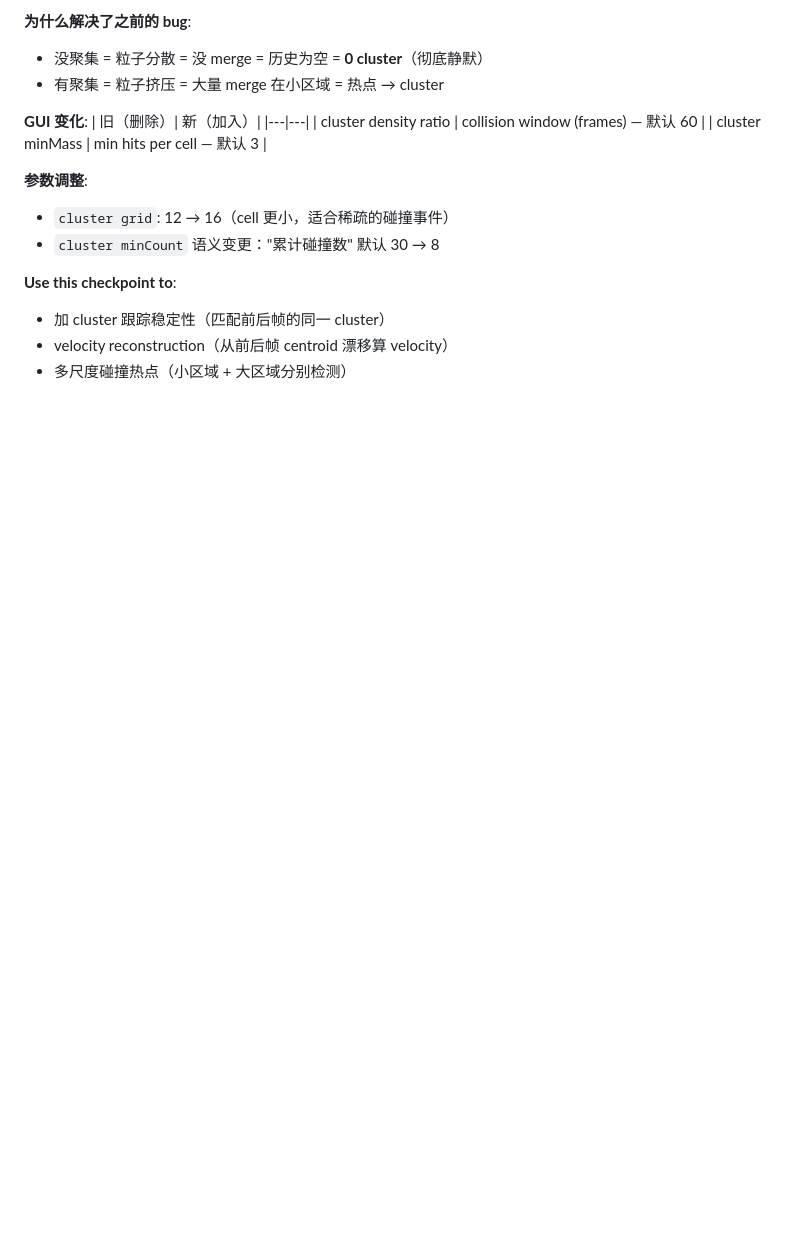
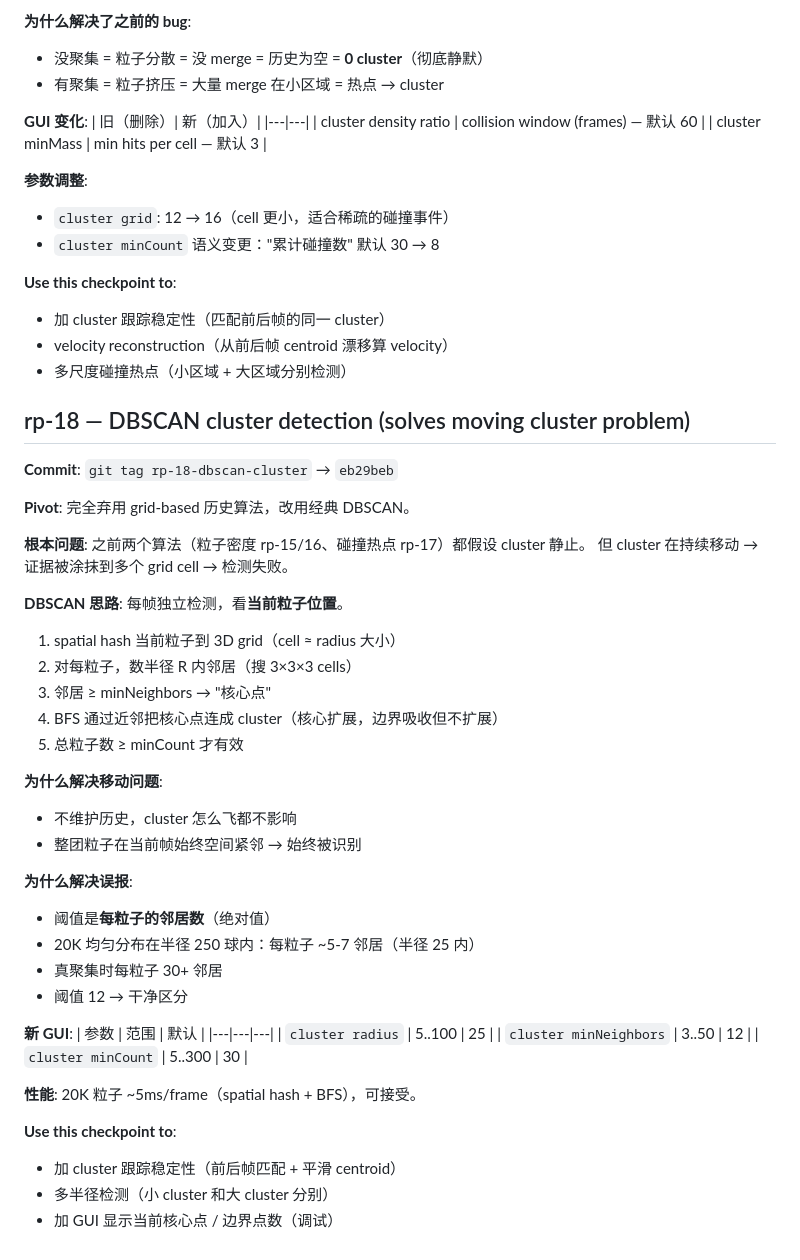
Before and after one commit to Hal-cell/of-flock-3d, a Markdown page: rollback-points.md, the part around the change. Rendered like a GitHub page; blank space fills up the shorter version.

Commit message:
Update rollback-points.md with rp-18 DBSCAN
Co-Authored-By: Claude Opus 4.7 <noreply@anthropic.com>

```diff
--- a/rollback-points.md
+++ b/rollback-points.md
@@ -513,3 +513,43 @@ effectiveCellDensity = max(2, avgDensity × densityRatio)
 - 加 cluster 跟踪稳定性（匹配前后帧的同一 cluster）
 - velocity reconstruction（从前后帧 centroid 漂移算 velocity）
 - 多尺度碰撞热点（小区域 + 大区域分别检测）
+
+## rp-18 — DBSCAN cluster detection (solves moving cluster problem)
+
+**Commit**: `git tag rp-18-dbscan-cluster` → `eb29beb`
+
+**Pivot**: 完全弃用 grid-based 历史算法，改用经典 DBSCAN。
+
+**根本问题**: 之前两个算法（粒子密度 rp-15/16、碰撞热点 rp-17）都假设 cluster 静止。
+但 cluster 在持续移动 → 证据被涂抹到多个 grid cell → 检测失败。
+
+**DBSCAN 思路**: 每帧独立检测，看**当前粒子位置**。
+1. spatial hash 当前粒子到 3D grid（cell ≈ radius 大小）
+2. 对每粒子，数半径 R 内邻居（搜 3×3×3 cells）
+3. 邻居 ≥ minNeighbors → "核心点"
+4. BFS 通过近邻把核心点连成 cluster（核心扩展，边界吸收但不扩展）
+5. 总粒子数 ≥ minCount 才有效
+
+**为什么解决移动问题**:
+- 不维护历史，cluster 怎么飞都不影响
+- 整团粒子在当前帧始终空间紧邻 → 始终被识别
+
+**为什么解决误报**:
+- 阈值是**每粒子的邻居数**（绝对值）
+- 20K 均匀分布在半径 250 球内：每粒子 ~5-7 邻居（半径 25 内）
+- 真聚集时每粒子 30+ 邻居
+- 阈值 12 → 干净区分
+
+**新 GUI**:
+| 参数 | 范围 | 默认 |
+|---|---|---|
+| `cluster radius` | 5..100 | 25 |
+| `cluster minNeighbors` | 3..50 | 12 |
+| `cluster minCount` | 5..300 | 30 |
+
+**性能**: 20K 粒子 ~5ms/frame（spatial hash + BFS），可接受。
+
+**Use this checkpoint to**:
+- 加 cluster 跟踪稳定性（前后帧匹配 + 平滑 centroid）
+- 多半径检测（小 cluster 和大 cluster 分别）
+- 加 GUI 显示当前核心点 / 边界点数（调试）
```
